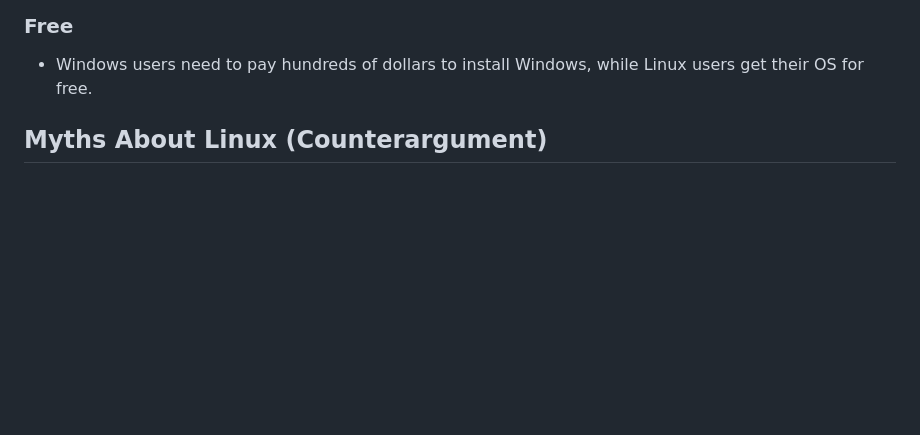
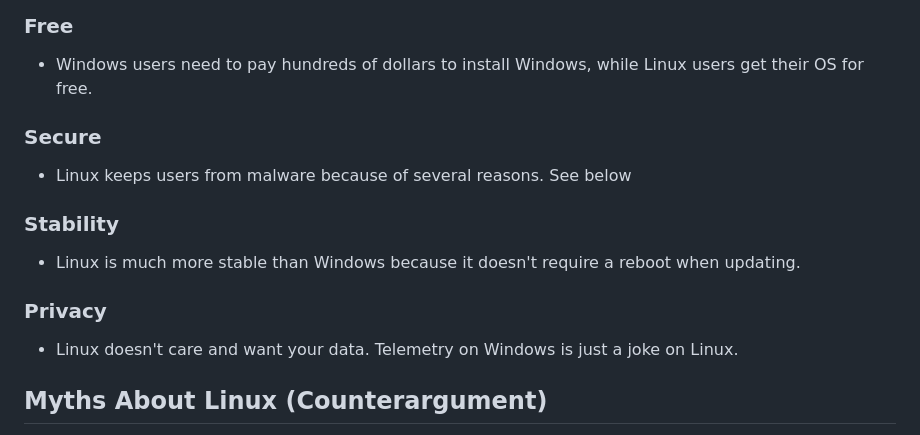
Before and after one commit to olivertzeng/homework, a Markdown page: cat/archbtw.md, the part around one of its changes. GitHub-like rendering; blank space fills up the shorter version.

Commit message:
📝 Updated the points of using Linux
who doesn't anyways? right everyone?

```diff
--- a/cat/archbtw.md
+++ b/cat/archbtw.md
@@ -14,6 +14,13 @@ take a look at the code to prevent flaws or malicious means done by the software
 ### Free
   - Windows users need to pay hundreds of dollars to install Windows, while Linux users
   get their OS for free.
+  ### Secure
+  - Linux keeps users from malware because of several reasons. See below
+
+  ### Stability
+  - Linux is much more stable than Windows because it doesn't require a reboot when updating.
+  ### Privacy
+  - Linux doesn't care and want your data. Telemetry on Windows is just a joke on Linux.
 ## Myths About Linux (Counterargument)
   - Windows is more user-friendly than Linux.
   - It is true that there are some Linux distros, like Arch Linux or Linux from Scratch, that requires
```
Also changed, not shown: other parts of cat/archbtw.md (+1 -1 lines).
